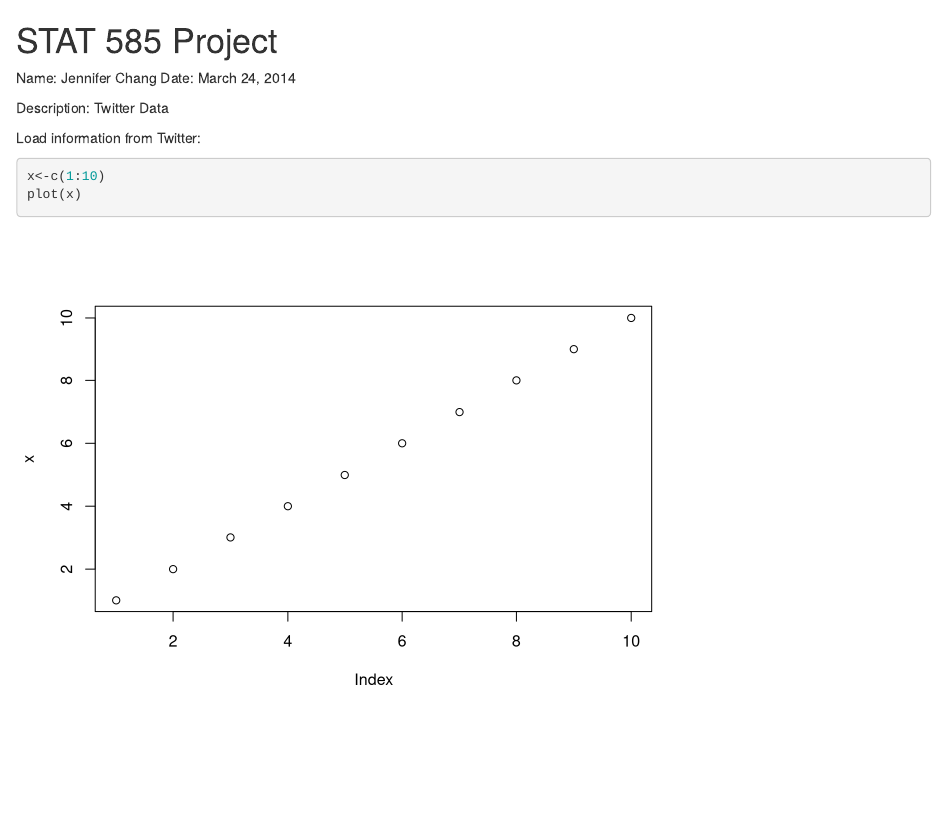
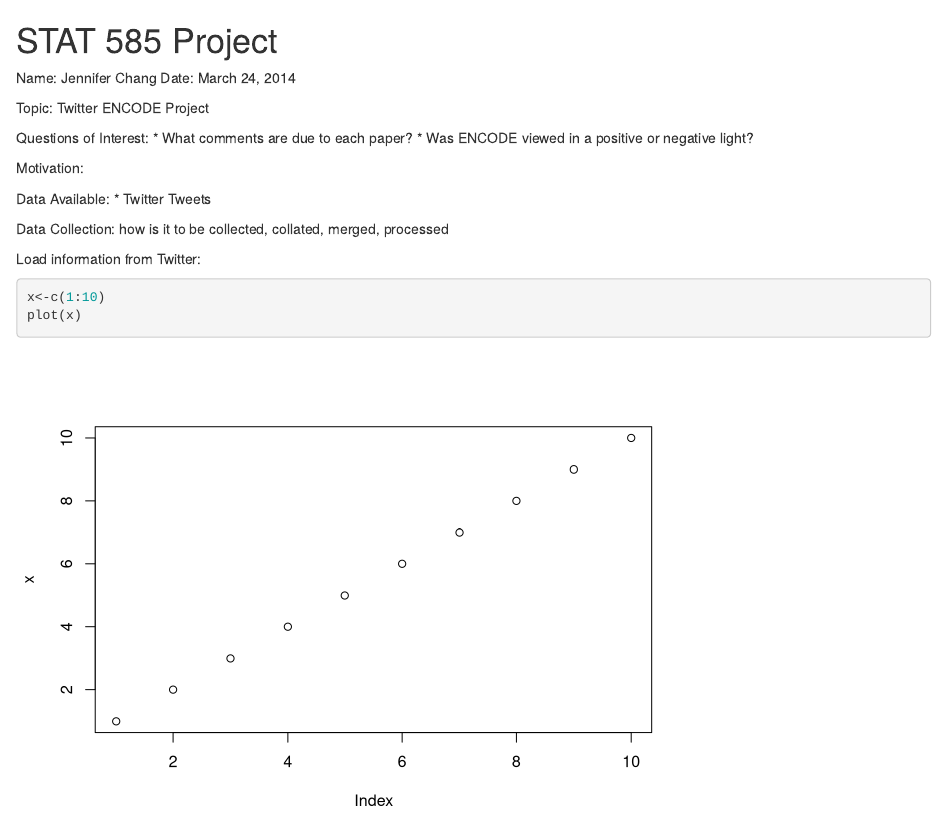
Before and after one commit to j23414/585Project-JenChang, an R Markdown document (script.Rmd): the page in a window 1100 px wide, from its top. Rendered offline with R 4.5, knitr and Pandoc, with nearby package versions.

Commit message:
editing the Description

````diff
--- a/script.Rmd
+++ b/script.Rmd
@@ -3,7 +3,18 @@ STAT 585 Project
 Name: Jennifer Chang
 Date: March 24, 2014
 
-Description: Twitter Data
+Topic: Twitter ENCODE Project
+
+Questions of Interest:
+* What comments are due to each paper?
+* Was ENCODE viewed in a positive or negative light?
+
+Motivation:
+
+Data Available:
+* Twitter Tweets
+
+Data Collection: how is it to be collected, collated, merged, processed
 
 Load information from Twitter:
 ```{r}
````
